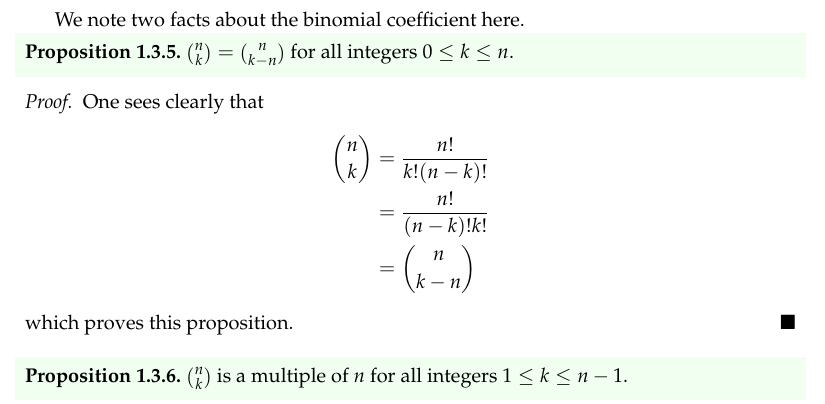
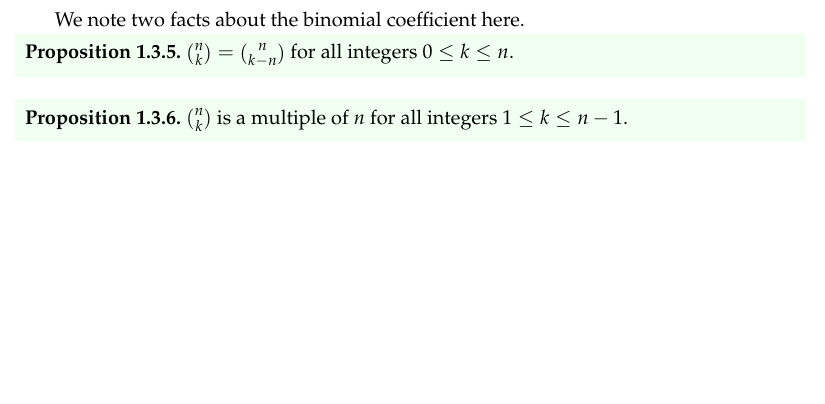
Before and after one commit to PhotonicGluon/Abstract-Algebra-Book, a LaTeX thesis (book.tex, which reads part0/algebra.tex): part of page 24 of 341, cut so that both start at the same text, the shorter picture padded with empty space. Compiled offline with pdfLaTeX.

Commit message:
Fix minor issues with chapter 1

```diff
--- a/part0/algebra.tex
+++ b/part0/algebra.tex
@@ -226,15 +226,16 @@ We note two facts about the binomial coefficient here.
 \begin{proposition}
     ${n\choose k} = {n\choose {k-n}}$ for all integers $0 \leq k \leq n$.
 \end{proposition}
-\begin{proof}
-    One sees clearly that
-    \begin{align*}
-        {n\choose k} &= \frac{n!}{k!(n-k)!}\\
-        &= \frac{n!}{(n-k)!k!}\\
-        &= {n\choose {k-n}}
-    \end{align*}
-    which proves this proposition.
-\end{proof}
+% \begin{proof}
+%     One sees clearly that
+%     \begin{align*}
+%         {n\choose k} &= \frac{n!}{k!(n-k)!}\\
+%         &= \frac{n!}{(n-k)!k!}\\
+%         &= \frac{n!}{(n-k)!(n-(n-k))!}\\
+%         &= {n\choose {k-n}}
+%     \end{align*}
+%     which proves this proposition.
+% \end{proof}
 \begin{proposition}\label{prop-binomial-coefficient-multiple-of-n}
     $n\choose k$ is a multiple of $n$ for all integers $1 \leq k \leq n - 1$.
 \end{proposition}
```
Also changed, not shown: part0/algebra.tex (6 more changed lines).
